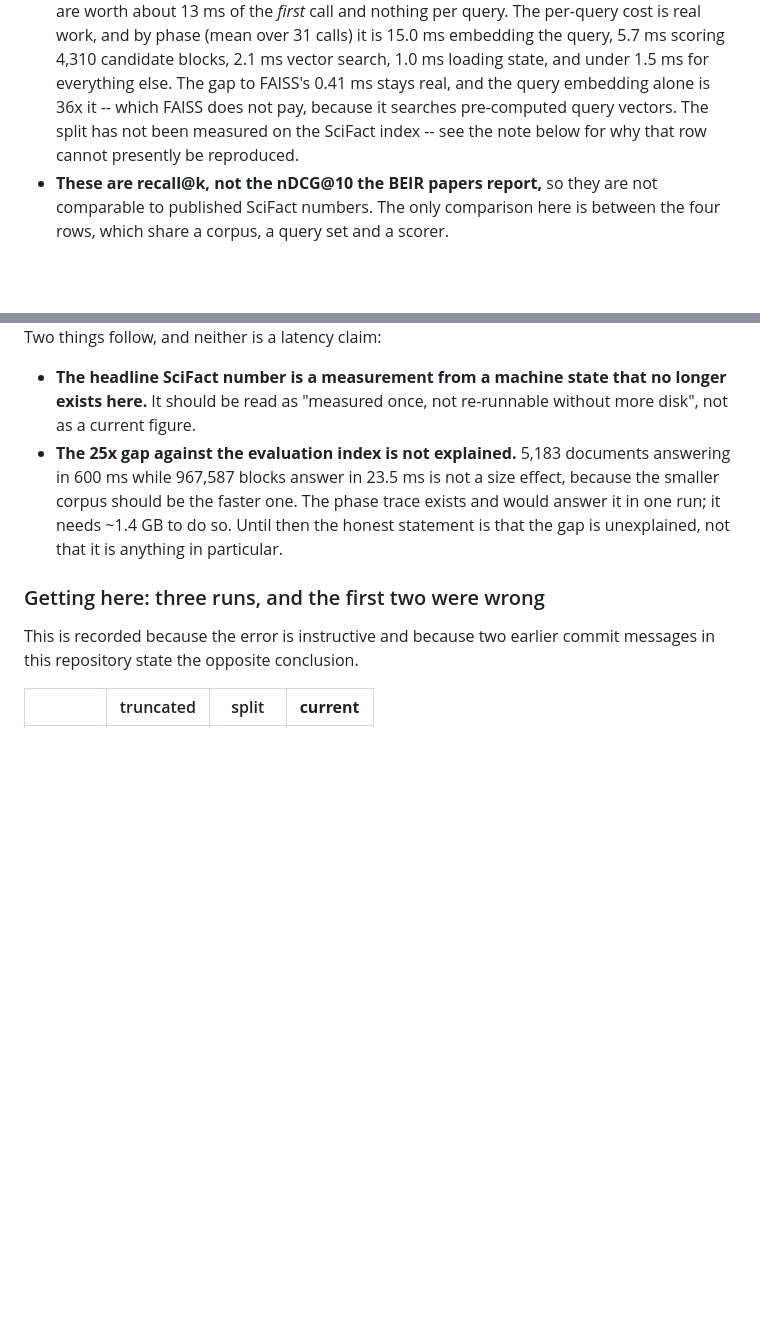
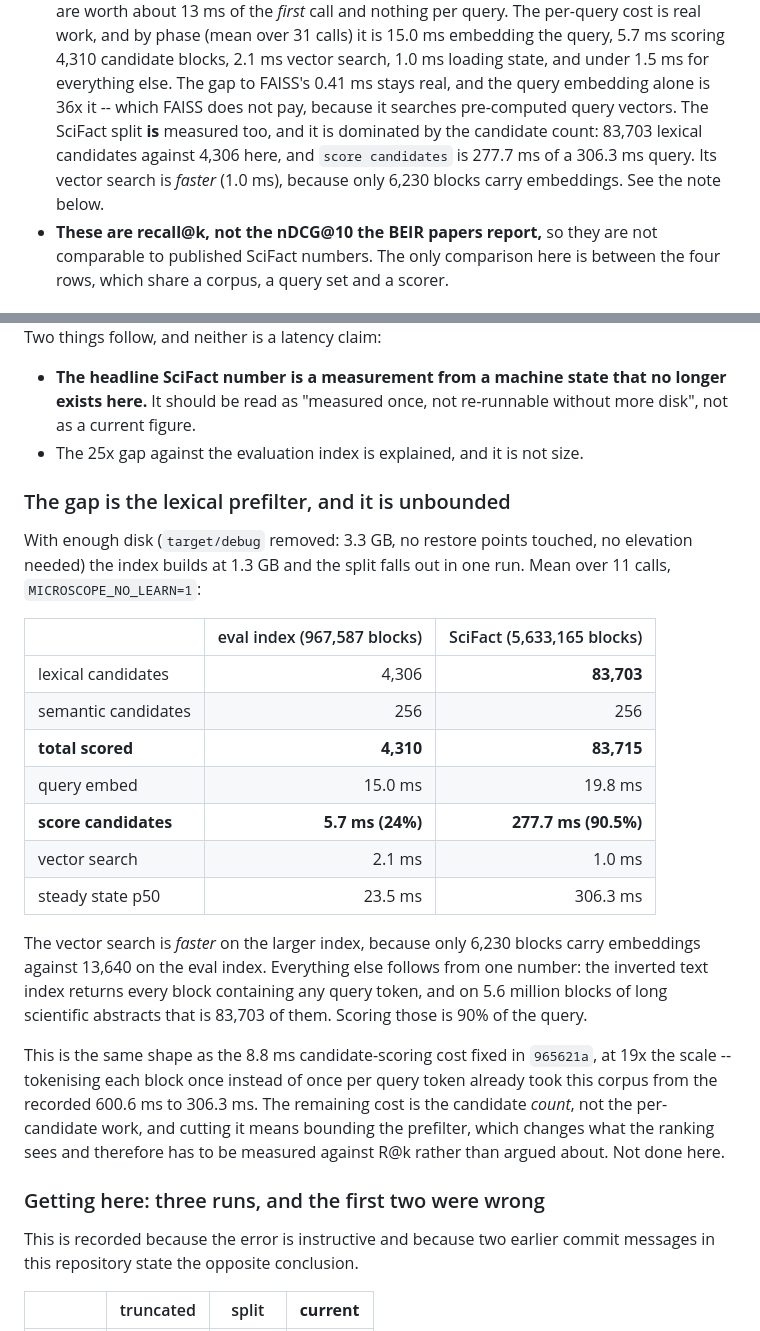
Before and after one commit to silentnoisehun/microscope-memory, a Markdown page: BENCHMARKS.md, 2 parts joined by grey strips. Drawn GitHub-style; blank space fills up the shorter version.

Commit message:
Measure the SciFact split: the cost is 83,703 candidates, not index size
The previous commit recorded the 25x gap against the evaluation index as
unexplained and said measuring it needed about 1.4 GB. It does not, and the
block-explosion theory in that commit is wrong. With target/debug removed
(3.3 GB, a purely regenerable build directory -- no restore points touched and
no elevation needed) the index builds at 1.3 GB and one traced run settles it:

                        eval (967,587)   SciFact (5,633,165)
  lexical candidates          4,306              83,703
  semantic candidates           256                 256
  total scored                4,310              83,715
  query embed               15.0 ms             19.8 ms
  score candidates           5.7 ms (24%)      277.7 ms (90.5%)
  vector search              2.1 ms              1.0 ms
  steady state p50          23.5 ms            306.3 ms

The vector search is *faster* on the 5.8x larger index, because only 6,230
blocks carry embeddings there against 13,640 on the eval index. So the size
hypothesis is not merely unproven, it is backwards: the bigger index does less
vector work and takes 13x longer overall.

The whole difference is one number. The inverted text index returns every
block containing any query token, with no bound, and on 5.6 million blocks of
scientific abstracts that is 83,703 of them. Scoring them is 90% of the query.

This is also the same shape as the 8.8 ms fix in 965621a at 19x the scale:
tokenising each block once rather than once per query token already moved this
corpus from the recorded 600.6 ms to 306.3 ms. What is left is the candidate
count, not the work per candidate.

Bounding the prefilter is the obvious next move and is deliberately not made
here. It changes which blocks the ranking sees, so it has to be scored against
R@k on this corpus -- which is now possible, since the index exists -- rather
than argued from the phase table. Saying so is more useful than shipping a
number that would quietly trade recall for speed.

No code changed.

```diff
--- a/BENCHMARKS.md
+++ b/BENCHMARKS.md
@@ -55,9 +55,11 @@ expected one. Two things this table does **not** say:
   the query, 5.7 ms scoring 4,310 candidate blocks, 2.1 ms vector search, 1.0 ms
   loading state, and under 1.5 ms for everything else. The gap to FAISS's
   0.41 ms stays real, and the query embedding alone is 36x it -- which FAISS
-  does not pay, because it searches pre-computed query vectors. The split has
-  not been measured on the SciFact index -- see the note below for why that row
-  cannot presently be reproduced.
+  does not pay, because it searches pre-computed query vectors. The SciFact
+  split **is** measured too, and it is dominated by the candidate count: 83,703
+  lexical candidates against 4,306 here, and `score candidates` is 277.7 ms of
+  a 306.3 ms query. Its vector search is *faster* (1.0 ms), because only 6,230
+  blocks carry embeddings. See the note below.
 - **These are recall@k, not the nDCG@10 the BEIR papers report,** so they are not
   comparable to published SciFact numbers. The only comparison here is between
   the four rows, which share a corpus, a query set and a scorer.
@@ -104,12 +106,37 @@ Two things follow, and neither is a latency claim:
 - **The headline SciFact number is a measurement from a machine state that no
   longer exists here.** It should be read as "measured once, not re-runnable
   without more disk", not as a current figure.
-- **The 25x gap against the evaluation index is not explained.** 5,183
-  documents answering in 600 ms while 967,587 blocks answer in 23.5 ms is not
-  a size effect, because the smaller corpus should be the faster one. The
-  phase trace exists and would answer it in one run; it needs ~1.4 GB to do
-  so. Until then the honest statement is that the gap is unexplained, not that
-  it is anything in particular.
+- The 25x gap against the evaluation index is explained, and it is not size.
+
+### The gap is the lexical prefilter, and it is unbounded
+
+With enough disk (`target/debug` removed: 3.3 GB, no restore points touched,
+no elevation needed) the index builds at 1.3 GB and the split falls out in one
+run. Mean over 11 calls, `MICROSCOPE_NO_LEARN=1`:
+
+| | eval index (967,587 blocks) | SciFact (5,633,165 blocks) |
+|---|---:|---:|
+| lexical candidates | 4,306 | **83,703** |
+| semantic candidates | 256 | 256 |
+| **total scored** | **4,310** | **83,715** |
+| query embed | 15.0 ms | 19.8 ms |
+| **score candidates** | **5.7 ms (24%)** | **277.7 ms (90.5%)** |
+| vector search | 2.1 ms | 1.0 ms |
+| steady state p50 | 23.5 ms | 306.3 ms |
+
+The vector search is *faster* on the larger index, because only 6,230 blocks
+carry embeddings against 13,640 on the eval index. Everything else follows from
+one number: the inverted text index returns every block containing any query
+token, and on 5.6 million blocks of long scientific abstracts that is 83,703
+of them. Scoring those is 90% of the query.
+
+This is the same shape as the 8.8 ms candidate-scoring cost fixed in
+`965621a`, at 19x the scale -- tokenising each block once instead of once per
+query token already took this corpus from the recorded 600.6 ms to 306.3 ms.
+The remaining cost is the candidate *count*, not the per-candidate work, and
+cutting it means bounding the prefilter, which changes what the ranking sees
+and therefore has to be measured against R@k rather than argued about. Not
+done here.
 
 ### Getting here: three runs, and the first two were wrong
 
```
Also changed, not shown: WHITEPAPER.md (+7 -5 lines).
